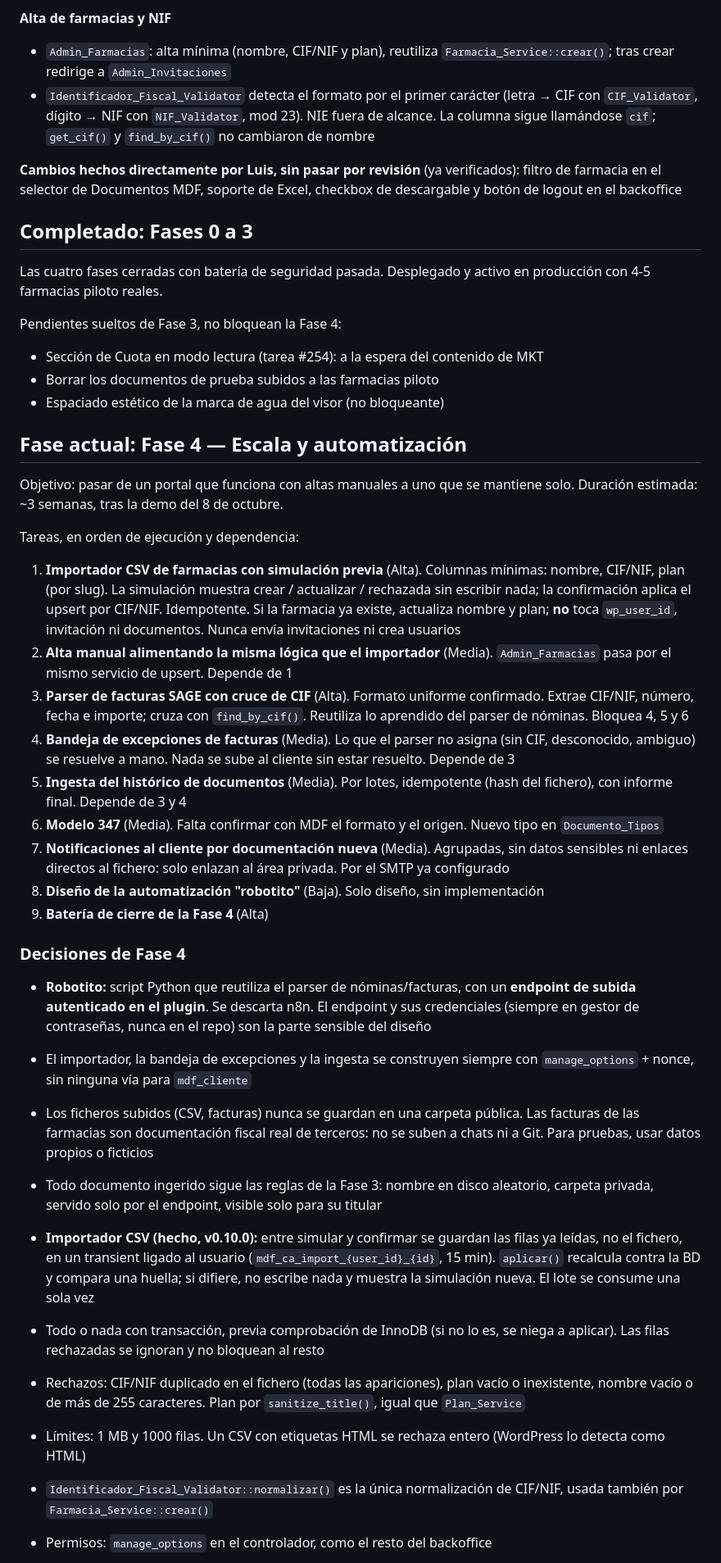
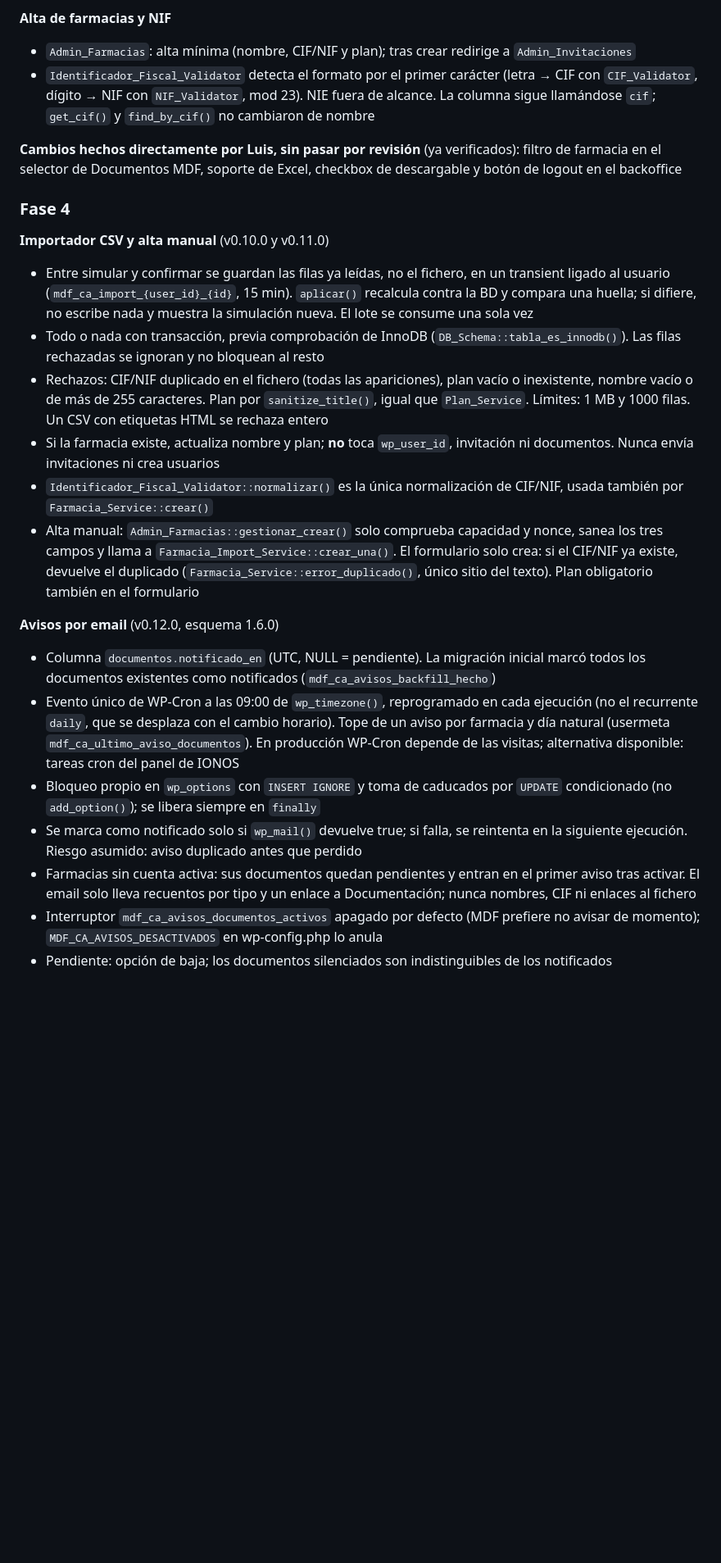
Before and after one commit to luis123delafuente/mdf-client-area, a Markdown page: CLAUDE.md, the part around one of its changes. Shown at 82% size. Drawn GitHub-style; blank space fills up the shorter version.

Commit message:
CLAUDE.md: estado tras despliegue Fase 4

```diff
--- a/CLAUDE.md
+++ b/CLAUDE.md
@@ -93,47 +94,27 @@ Estas reglas no se negocian ni se posponen por velocidad. Cualquier código que
 - Sesión de 8 horas fijas para `mdf_cliente` (`auth_cookie_expiration`), ignorando "Recuérdame"; el administrador no se toca
 
 **Alta de farmacias y NIF**
-- `Admin_Farmacias`: alta mínima (nombre, CIF/NIF y plan), reutiliza `Farmacia_Service::crear()`; tras crear redirige a `Admin_Invitaciones`
+- `Admin_Farmacias`: alta mínima (nombre, CIF/NIF y plan); tras crear redirige a `Admin_Invitaciones`
 - `Identificador_Fiscal_Validator` detecta el formato por el primer carácter (letra → CIF con `CIF_Validator`, dígito → NIF con `NIF_Validator`, mod 23). NIE fuera de alcance. La columna sigue llamándose `cif`; `get_cif()` y `find_by_cif()` no cambiaron de nombre
 
 **Cambios hechos directamente por Luis, sin pasar por revisión** (ya verificados): filtro de farmacia en el selector de Documentos MDF, soporte de Excel, checkbox de descargable y botón de logout en el backoffice
 
-## Completado: Fases 0 a 3
+### Fase 4
 
-Las cuatro fases cerradas con batería de seguridad pasada. Desplegado y activo en producción con 4-5 farmacias piloto reales.
+**Importador CSV y alta manual** (v0.10.0 y v0.11.0)
+- Entre simular y confirmar se guardan las filas ya leídas, no el fichero, en un transient ligado al usuario (`mdf_ca_import_{user_id}_{id}`, 15 min). `aplicar()` recalcula contra la BD y compara una huella; si difiere, no escribe nada y muestra la simulación nueva. El lote se consume una sola vez
+- Todo o nada con transacción, previa comprobación de InnoDB (`DB_Schema::tabla_es_innodb()`). Las filas rechazadas se ignoran y no bloquean al resto
+- Rechazos: CIF/NIF duplicado en el fichero (todas las apariciones), plan vacío o inexistente, nombre vacío o de más de 255 caracteres. Plan por `sanitize_title()`, igual que `Plan_Service`. Límites: 1 MB y 1000 filas. Un CSV con etiquetas HTML se rechaza entero
+- Si la farmacia existe, actualiza nombre y plan; **no** toca `wp_user_id`, invitación ni documentos. Nunca envía invitaciones ni crea usuarios
+- `Identificador_Fiscal_Validator::normalizar()` es la única normalización de CIF/NIF, usada también por `Farmacia_Service::crear()`
+- Alta manual: `Admin_Farmacias::gestionar_crear()` solo comprueba capacidad y nonce, sanea los tres campos y llama a `Farmacia_Import_Service::crear_una()`. El formulario solo crea: si el CIF/NIF ya existe, devuelve el duplicado (`Farmacia_Service::error_duplicado()`, único sitio del texto). Plan obligatorio también en el formulario
 
-Pendientes sueltos de Fase 3, no bloquean la Fase 4:
-- Sección de Cuota en modo lectura (tarea #254): a la espera del contenido de MKT
-- Borrar los documentos de prueba subidos a las farmacias piloto
-- Espaciado estético de la marca de agua del visor (no bloqueante)
+**Avisos por email** (v0.12.0, esquema 1.6.0)
+- Columna `documentos.notificado_en` (UTC, NULL = pendiente). La migración inicial marcó todos los documentos existentes como notificados (`mdf_ca_avisos_backfill_hecho`)
+- Evento único de WP-Cron a las 09:00 de `wp_timezone()`, reprogramado en cada ejecución (no el recurrente `daily`, que se desplaza con el cambio horario). Tope de un aviso por farmacia y día natural (usermeta `mdf_ca_ultimo_aviso_documentos`). En producción WP-Cron depende de las visitas; alternativa disponible: tareas cron del panel de IONOS
+- Bloqueo propio en `wp_options` con `INSERT IGNORE` y toma de caducados por `UPDATE` condicionado (no `add_option()`); se libera siempre en `finally`
+- Se marca como notificado solo si `wp_mail()` devuelve true; si falla, se reintenta en la siguiente ejecución. Riesgo asumido: aviso duplicado antes que perdido
+- Farmacias sin cuenta activa: sus documentos quedan pendientes y entran en el primer aviso tras activar. El email solo lleva recuentos por tipo y un enlace a Documentación; nunca nombres, CIF ni enlaces al fichero
+- Interruptor `mdf_ca_avisos_documentos_activos` apagado por defecto (MDF prefiere no avisar de momento); `MDF_CA_AVISOS_DESACTIVADOS` en wp-config.php lo anula
+- Pendiente: opción de baja; los documentos silenciados son indistinguibles de los notificados
 
-## Fase actual: Fase 4 — Escala y automatización
-
-Objetivo: pasar de un portal que funciona con altas manuales a uno que se mantiene solo. Duración estimada: ~3 semanas, tras la demo del 8 de octubre.
-
-Tareas, en orden de ejecución y dependencia:
-
-1. **Importador CSV de farmacias con simulación previa** (Alta). Columnas mínimas: nombre, CIF/NIF, plan (por slug). La simulación muestra crear / actualizar / rechazada sin escribir nada; la confirmación aplica el upsert por CIF/NIF. Idempotente. Si la farmacia ya existe, actualiza nombre y plan; **no** toca `wp_user_id`, invitación ni documentos. Nunca envía invitaciones ni crea usuarios
-2. **Alta manual alimentando la misma lógica que el importador** (Media). `Admin_Farmacias` pasa por el mismo servicio de upsert. Depende de 1
-3. **Parser de facturas SAGE con cruce de CIF** (Alta). Formato uniforme confirmado. Extrae CIF/NIF, número, fecha e importe; cruza con `find_by_cif()`. Reutiliza lo aprendido del parser de nóminas. Bloquea 4, 5 y 6
-4. **Bandeja de excepciones de facturas** (Media). Lo que el parser no asigna (sin CIF, desconocido, ambiguo) se resuelve a mano. Nada se sube al cliente sin estar resuelto. Depende de 3
-5. **Ingesta del histórico de documentos** (Media). Por lotes, idempotente (hash del fichero), con informe final. Depende de 3 y 4
-6. **Modelo 347** (Media). Falta confirmar con MDF el formato y el origen. Nuevo tipo en `Documento_Tipos`
-7. **Notificaciones al cliente por documentación nueva** (Media). Agrupadas, sin datos sensibles ni enlaces directos al fichero: solo enlazan al área privada. Por el SMTP ya configurado
-8. **Diseño de la automatización "robotito"** (Baja). Solo diseño, sin implementación
-9. **Batería de cierre de la Fase 4** (Alta)
-
-### Decisiones de Fase 4
-
-- **Robotito:** script Python que reutiliza el parser de nóminas/facturas, con un **endpoint de subida autenticado en el plugin**. Se descarta n8n. El endpoint y sus credenciales (siempre en gestor de contraseñas, nunca en el repo) son la parte sensible del diseño
-- El importador, la bandeja de excepciones y la ingesta se construyen siempre con `manage_options` + nonce, sin ninguna vía para `mdf_cliente`
-- Los ficheros subidos (CSV, facturas) nunca se guardan en una carpeta pública. Las facturas de las farmacias son documentación fiscal real de terceros: no se suben a chats ni a Git. Para pruebas, usar datos propios o ficticios
-- Todo documento ingerido sigue las reglas de la Fase 3: nombre en disco aleatorio, carpeta privada, servido solo por el endpoint, visible solo para su titular
-
-- **Importador CSV (hecho, v0.10.0):** entre simular y confirmar se guardan las filas ya leídas, no el fichero, en un transient ligado al usuario (`mdf_ca_import_{user_id}_{id}`, 15 min). `aplicar()` recalcula contra la BD y compara una huella; si difiere, no escribe nada y muestra la simulación nueva. El lote se consume una sola vez
-- Todo o nada con transacción, previa comprobación de InnoDB (si no lo es, se niega a aplicar). Las filas rechazadas se ignoran y no bloquean al resto
-- Rechazos: CIF/NIF duplicado en el fichero (todas las apariciones), plan vacío o inexistente, nombre vacío o de más de 255 caracteres. Plan por `sanitize_title()`, igual que `Plan_Service`
-- Límites: 1 MB y 1000 filas. Un CSV con etiquetas HTML se rechaza entero (WordPress lo detecta como HTML)
-- `Identificador_Fiscal_Validator::normalizar()` es la única normalización de CIF/NIF, usada también por `Farmacia_Service::crear()`
-- Permisos: `manage_options` en el controlador, como el resto del backoffice
-
```
Also changed, not shown: other parts of CLAUDE.md (+70 -75 lines).
